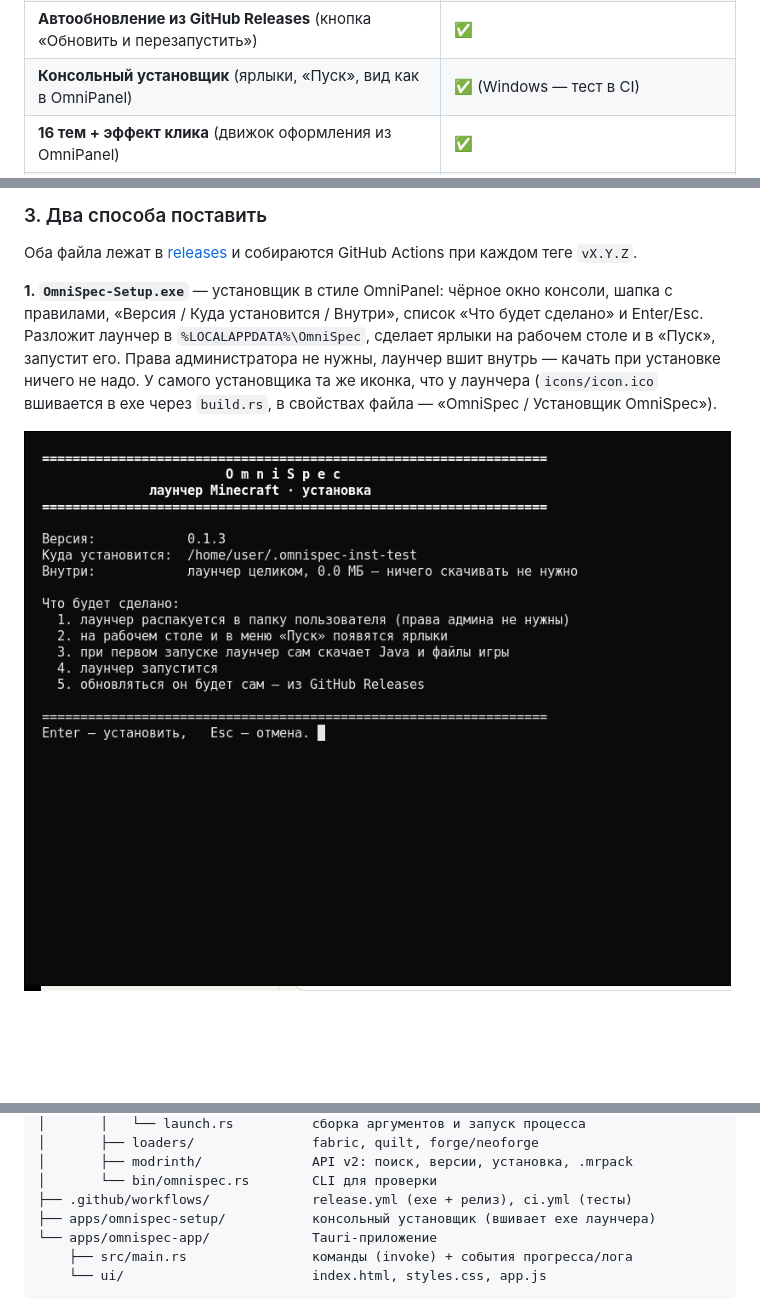
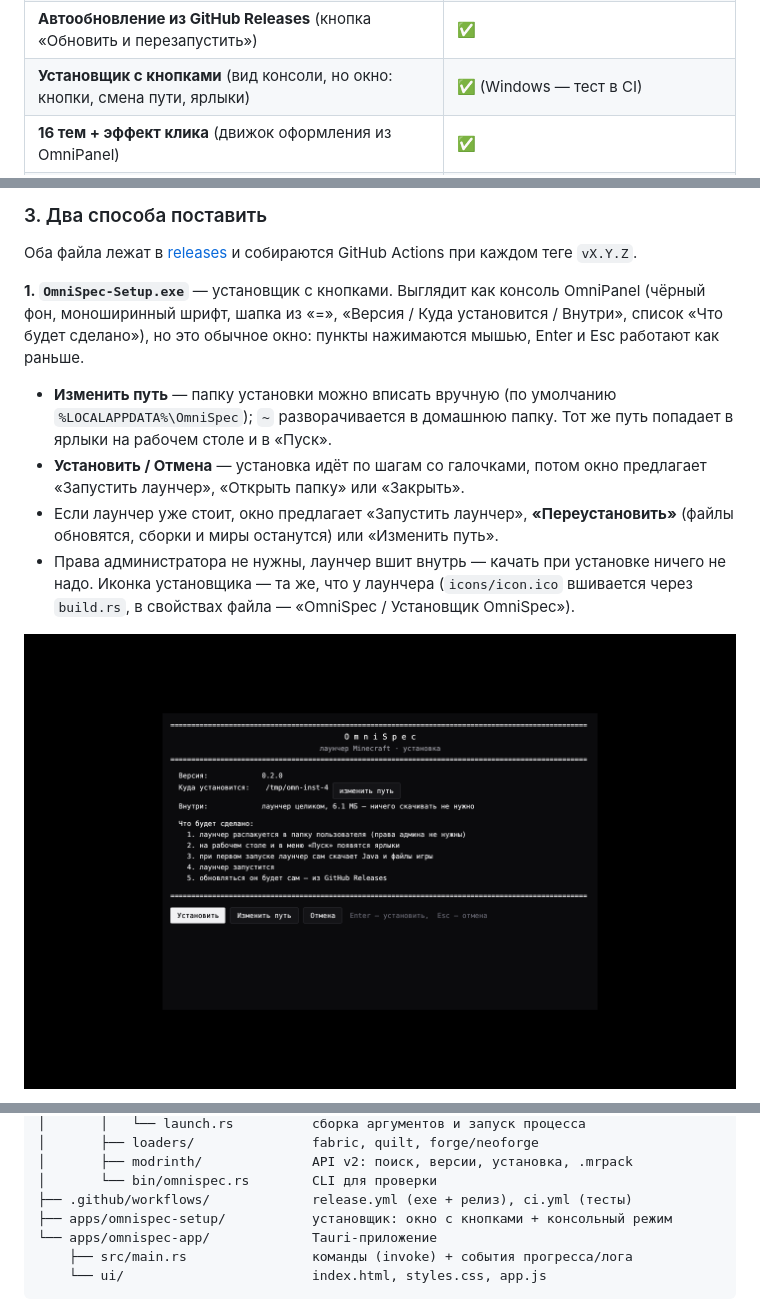
Before and after one commit to Shokydo/OmniSpec, a Markdown page: README.md, 3 parts joined by grey strips. GitHub-like rendering; pictures changed too: docs/screenshot-installer.png; blank space fills up the shorter version.

Commit message:
Установщик с кнопками: окно на egui в стиле консоли OmniPanel, кнопка «Изменить путь», запасной консольный режим --console; версия 0.2.0

```diff
--- a/README.md
+++ b/README.md
@@ -46,7 +46,7 @@
 | Импорт локального `.mrpack` | ✅ |
 | Просмотр файлов сборки, лог-консоль, вкл/выкл модов | ✅ |
 | **Автообновление из GitHub Releases** (кнопка «Обновить и перезапустить») | ✅ |
-| **Консольный установщик** (ярлыки, «Пуск», вид как в OmniPanel) | ✅ (Windows — тест в CI) |
+| **Установщик с кнопками** (вид консоли, но окно: кнопки, смена пути, ярлыки) | ✅ (Windows — тест в CI) |
 | **16 тем + эффект клика** (движок оформления из OmniPanel) | ✅ |
 | CurseForge | ❌ (нужен API-ключ, см. `docs/CURSEFORGE.md`) |
 | Microsoft/лицензионные аккаунты | ❌ (не цель проекта) |
@@ -75,12 +75,22 @@ cargo run -p omnispec-app
 Оба файла лежат в [releases](https://github.com/Shokydo/OmniSpec/releases/latest) и собираются
 GitHub Actions при каждом теге `vX.Y.Z`.
 
-**1. `OmniSpec-Setup.exe`** — установщик в стиле OmniPanel: чёрное окно консоли,
-шапка с правилами, «Версия / Куда установится / Внутри», список «Что будет сделано»
-и Enter/Esc. Разложит лаунчер в `%LOCALAPPDATA%\OmniSpec`, сделает ярлыки на
-рабочем столе и в «Пуск», запустит его. Права администратора не нужны, лаунчер
-вшит внутрь — качать при установке ничего не надо. У самого установщика та же
-иконка, что у лаунчера (`icons/icon.ico` вшивается в exe через `build.rs`,
-в свойствах файла — «OmniSpec / Установщик OmniSpec»).
+**1. `OmniSpec-Setup.exe`** — установщик с кнопками. Выглядит как консоль
+OmniPanel (чёрный фон, моноширинный шрифт, шапка из «=», «Версия / Куда
+установится / Внутри», список «Что будет сделано»), но это обычное окно: пункты
+нажимаются мышью, Enter и Esc работают как раньше.
+
+* **Изменить путь** — папку установки можно вписать вручную (по умолчанию
+  `%LOCALAPPDATA%\OmniSpec`); `~` разворачивается в домашнюю папку. Тот же путь
+  попадает в ярлыки на рабочем столе и в «Пуск».
+* **Установить / Отмена** — установка идёт по шагам со галочками, потом окно
+  предлагает «Запустить лаунчер», «Открыть папку» или «Закрыть».
+* Если лаунчер уже стоит, окно предлагает «Запустить лаунчер»,
+  **«Переустановить»** (файлы обновятся, сборки и миры останутся) или
+  «Изменить путь».
+* Права администратора не нужны, лаунчер вшит внутрь — качать при установке
+  ничего не надо. Иконка установщика — та же, что у лаунчера
+  (`icons/icon.ico` вшивается через `build.rs`, в свойствах файла —
+  «OmniSpec / Установщик OmniSpec»).
 
 ![OmniSpec — установщик](docs/screenshot-installer.png)
@@ -228,7 +252,7 @@ omnispec/
 │       ├── modrinth/              API v2: поиск, версии, установка, .mrpack
 │       └── bin/omnispec.rs        CLI для проверки
 ├── .github/workflows/             release.yml (exe + релиз), ci.yml (тесты)
-├── apps/omnispec-setup/           консольный установщик (вшивает exe лаунчера)
+├── apps/omnispec-setup/           установщик: окно с кнопками + консольный режим
 └── apps/omnispec-app/             Tauri-приложение
     ├── src/main.rs                команды (invoke) + события прогресса/лога
     └── ui/                        index.html, styles.css, app.js
```
Also changed, not shown: other parts of README.md (+14 -0 lines), docs/screenshot-installer-console-done.png (added), docs/screenshot-installer-console.png (added), docs/screenshot-installer-done.png, docs/screenshot-installer-path.png (added), docs/screenshot-installer-progress.png (added), 12 other files.
